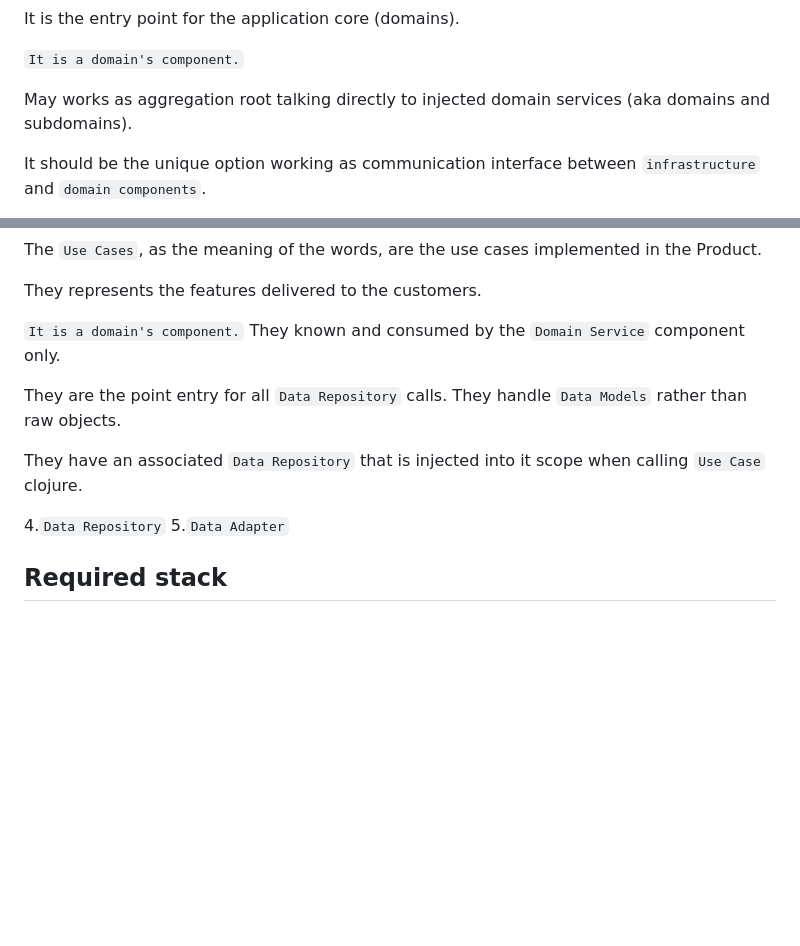
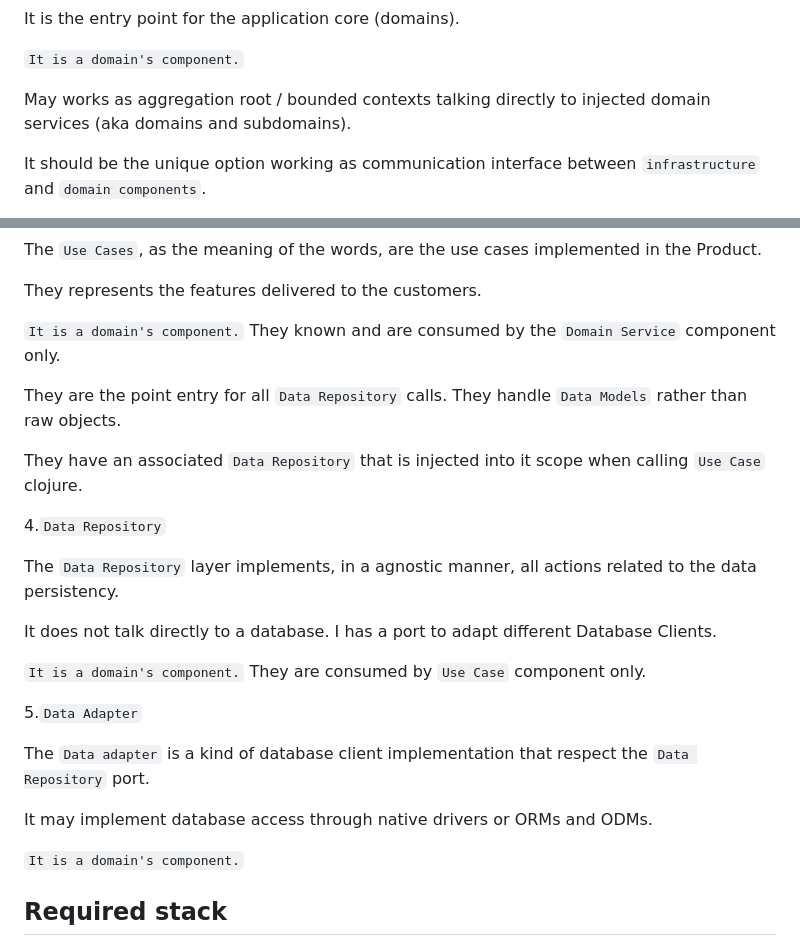
Before and after one commit to web2solutions/token-transactions-api, a Markdown page: README.md, 2 parts joined by grey strips. GitHub-like rendering; blank space fills up the shorter version.

Commit message:
docs: db adapters

```diff
--- a/README.md
+++ b/README.md
@@ -104,7 +104,7 @@ It is the entry point for the application core (domains).
 
 `It is a domain's component.`
 
-May works as aggregation root talking directly to injected domain services (aka domains and subdomains).
+May works as aggregation root / bounded contexts talking directly to injected domain services (aka domains and subdomains).
 
 It should be the unique option working as communication interface between `infrastructure` and `domain components`.
 
@@ -122,14 +122,27 @@ The `Use Cases`, as the meaning of the words, are the use cases implemented in t
 
 They represents the features delivered to the customers.
 
-`It is a domain's component.` They known and consumed by the `Domain Service` component only.
+`It is a domain's component.` They known and are consumed by the `Domain Service` component only.
 
 They are the point entry for all `Data Repository` calls. They handle `Data Models` rather than raw objects.
 
 They have an associated `Data Repository` that is injected into it scope when calling `Use Case` clojure.
 
 4.`Data Repository`
+
+The `Data Repository` layer implements, in a agnostic manner, all actions related to the data persistency.
+
+It does not talk directly to a database. I has a port to adapt different Database Clients.
+
+`It is a domain's component.` They are consumed by `Use Case` component only.
+
 5.`Data Adapter`
+
+The `Data adapter` is a kind of database client implementation that respect the `Data Repository` port.
+
+It may implement database access through native drivers or ORMs and ODMs.
+
+`It is a domain's component.`
 
 ## Required stack
 
```
